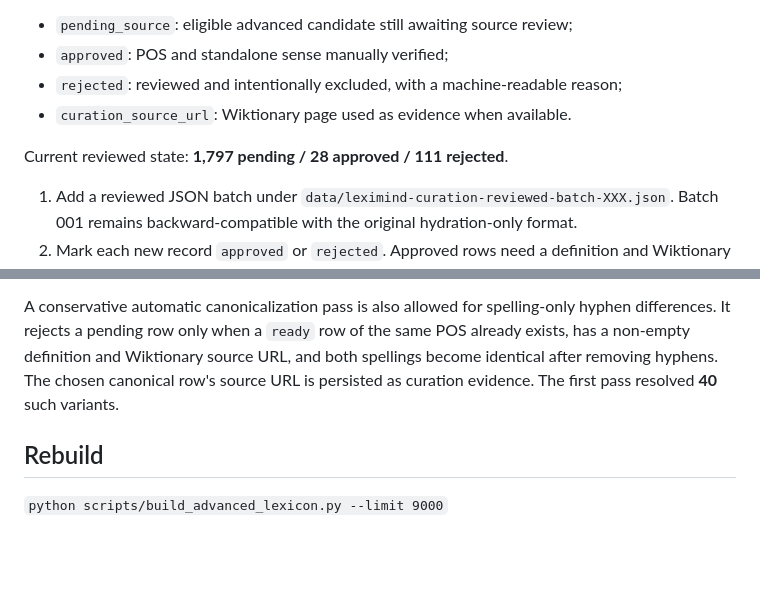
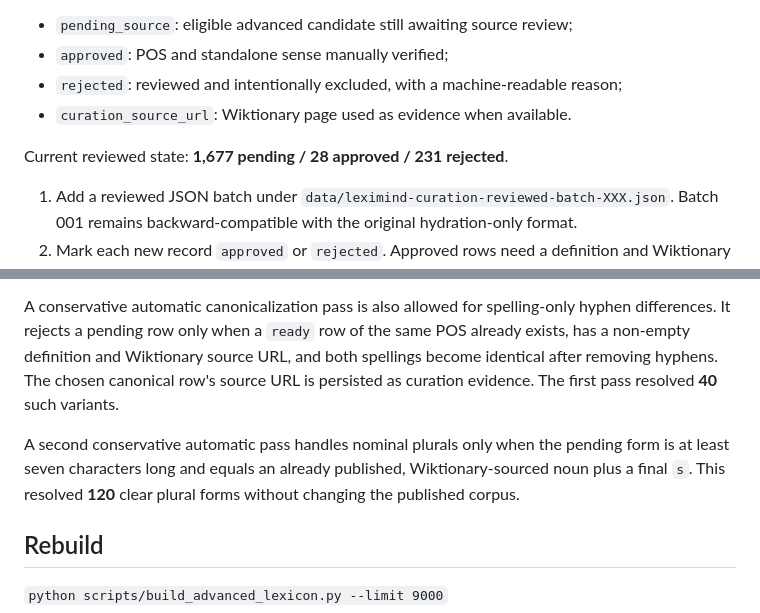
Before and after one commit to Giloukar/8am-ricain, a Markdown page: data/README.md, 2 parts joined by grey strips. GitHub-like rendering; blank space fills up the shorter version.

Commit message:
Document automatic plural noun curation

```diff
--- a/data/README.md
+++ b/data/README.md
@@ -49,7 +49,7 @@ Curation is persisted directly on each lexicon row:
 - `rejected`: reviewed and intentionally excluded, with a machine-readable reason;
 - `curation_source_url`: Wiktionary page used as evidence when available.
 
-Current reviewed state: **1,797 pending / 28 approved / 111 rejected**.
+Current reviewed state: **1,677 pending / 28 approved / 231 rejected**.
 
 1. Add a reviewed JSON batch under `data/leximind-curation-reviewed-batch-XXX.json`. Batch 001 remains backward-compatible with the original hydration-only format.
 2. Mark each new record `approved` or `rejected`. Approved rows need a definition and Wiktionary URL; rejected rows need a controlled reason and may include an evidence URL.
@@ -62,6 +62,8 @@ The validator rejects unsupported POS values, blank or suspiciously short/long a
 
 A conservative automatic canonicalization pass is also allowed for spelling-only hyphen differences. It rejects a pending row only when a `ready` row of the same POS already exists, has a non-empty definition and Wiktionary source URL, and both spellings become identical after removing hyphens. The chosen canonical row's source URL is persisted as curation evidence. The first pass resolved **40** such variants.
 
+A second conservative automatic pass handles nominal plurals only when the pending form is at least seven characters long and equals an already published, Wiktionary-sourced noun plus a final `s`. This resolved **120** clear plural forms without changing the published corpus.
+
 ## Rebuild
 
 `python scripts/build_advanced_lexicon.py --limit 9000`
```
